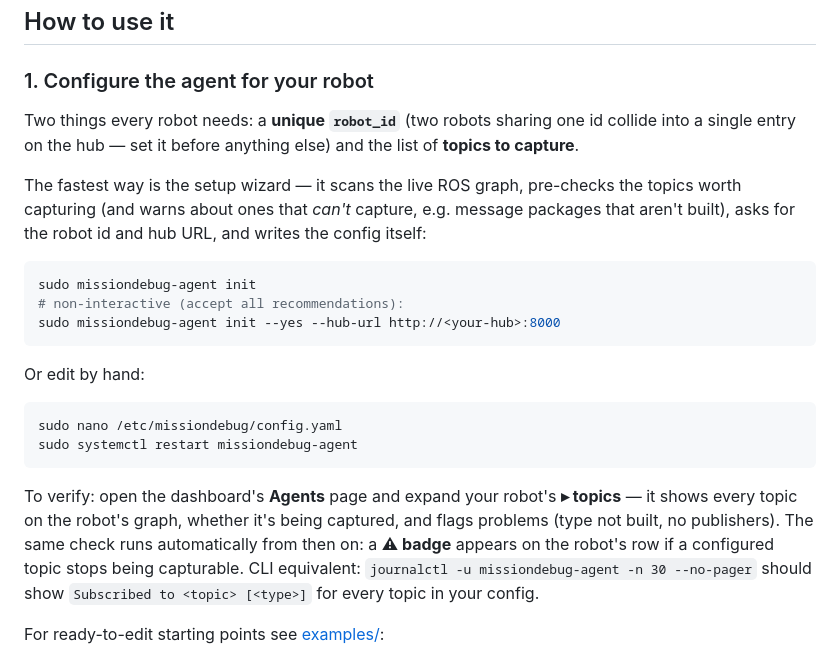
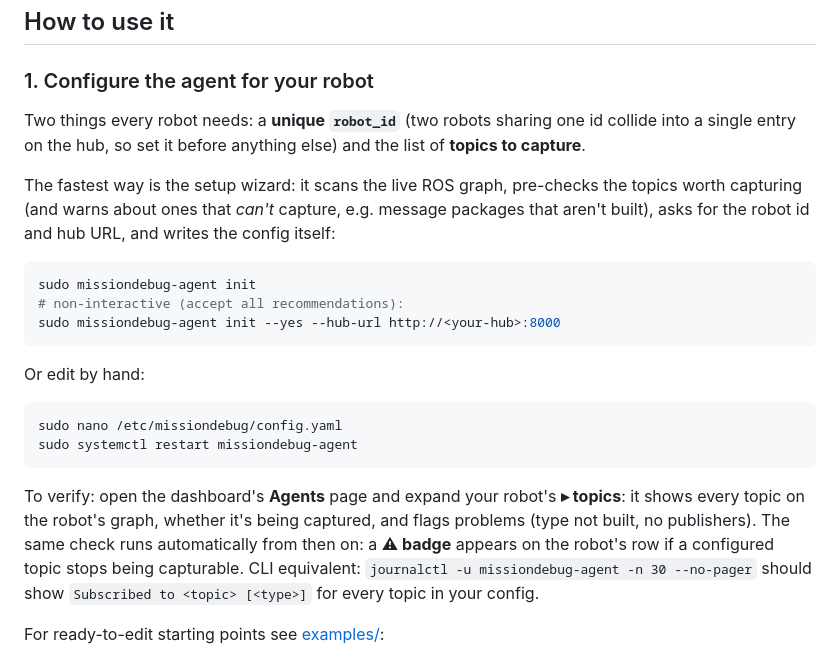
Before and after one commit to mukul-07/missiondebug, a Markdown page: README.md, the part around one of its changes. GitHub-like rendering.

Commit message:
docs: tighten README wording

````diff
--- a/README.md
+++ b/README.md
@@ -145,9 +145,9 @@ Working on MissionDebug itself? [CONTRIBUTING.md](./CONTRIBUTING.md) covers runn
 
 ### 1. Configure the agent for your robot
 
-Two things every robot needs: a **unique `robot_id`** (two robots sharing one id collide into a single entry on the hub — set it before anything else) and the list of **topics to capture**.
+Two things every robot needs: a **unique `robot_id`** (two robots sharing one id collide into a single entry on the hub, so set it before anything else) and the list of **topics to capture**.
 
-The fastest way is the setup wizard — it scans the live ROS graph, pre-checks the topics worth capturing (and warns about ones that *can't* capture, e.g. message packages that aren't built), asks for the robot id and hub URL, and writes the config itself:
+The fastest way is the setup wizard: it scans the live ROS graph, pre-checks the topics worth capturing (and warns about ones that *can't* capture, e.g. message packages that aren't built), asks for the robot id and hub URL, and writes the config itself:
 
 ```bash
 sudo missiondebug-agent init
@@ -162,7 +162,7 @@ sudo nano /etc/missiondebug/config.yaml
 sudo systemctl restart missiondebug-agent
 ```
 
-To verify: open the dashboard's **Agents** page and expand your robot's **▸ topics** — it shows every topic on the robot's graph, whether it's being captured, and flags problems (type not built, no publishers). The same check runs automatically from then on: a **⚠ badge** appears on the robot's row if a configured topic stops being capturable. CLI equivalent: `journalctl -u missiondebug-agent -n 30 --no-pager` should show `Subscribed to <topic> [<type>]` for every topic in your config.
+To verify: open the dashboard's **Agents** page and expand your robot's **▸ topics**: it shows every topic on the robot's graph, whether it's being captured, and flags problems (type not built, no publishers). The same check runs automatically from then on: a **⚠ badge** appears on the robot's row if a configured topic stops being capturable. CLI equivalent: `journalctl -u missiondebug-agent -n 30 --no-pager` should show `Subscribed to <topic> [<type>]` for every topic in your config.
 
 For ready-to-edit starting points see [examples/](./examples/):
 - [`ground-vehicle-config.yaml`](./examples/ground-vehicle-config.yaml): AMRs, delivery bots, indoor service robots
````
Also changed, not shown: other parts of README.md (+10 -10 lines).
